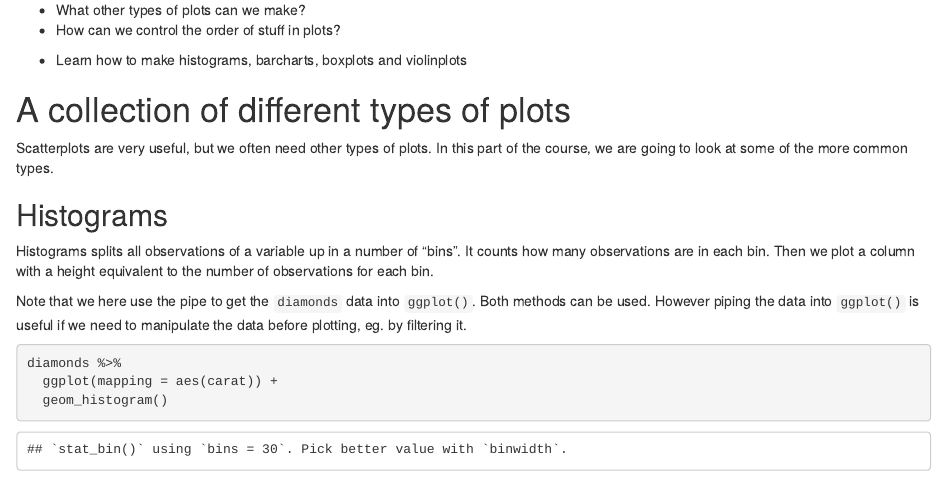
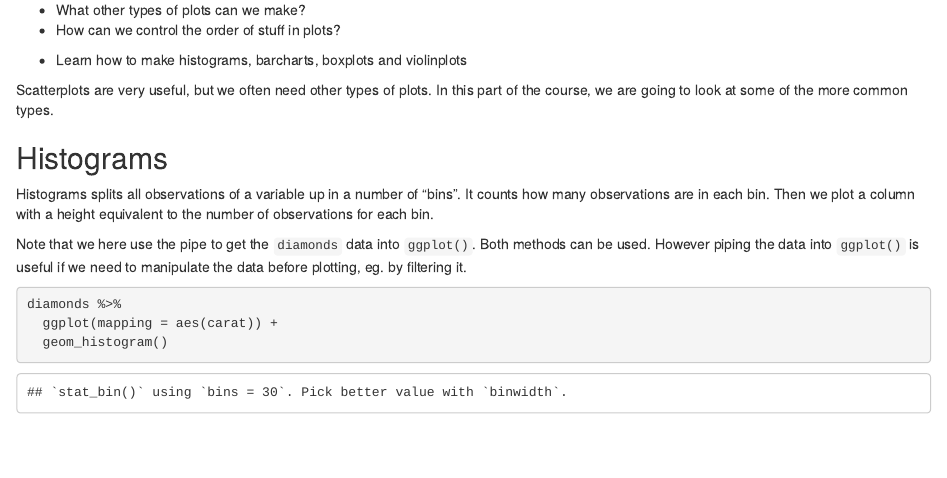
Before and after one commit to KUBDatalab/R-visualisation, an R Markdown document (episodes/different_plots.Rmd): the page in a window 1100 px wide, from 70 px down. Rendered offline with R 4.5, knitr and Pandoc, with nearby package versions.

Commit message:
korrekt placering - og headingfix.

````diff
--- a/config.yaml
+++ b/config.yaml
@@ -62,6 +62,7 @@ episodes:
 - introduction.Rmd
 - getting_started.Rmd
 - further_mapping.Rmd
+- different_plots.Rmd
 
 # Information for Learners
 learners:
--- a/episodes/03-different-plots.Rmd
+++ b/episodes/different_plots.Rmd
@@ -23,7 +23,6 @@ library(tidyverse)
 ```
 
 
-# A collection of different types of plots
 
 Scatterplots are very useful, but we often need other types of plots. In this
 part of the course, we are going to look at some of the more common types.
````
